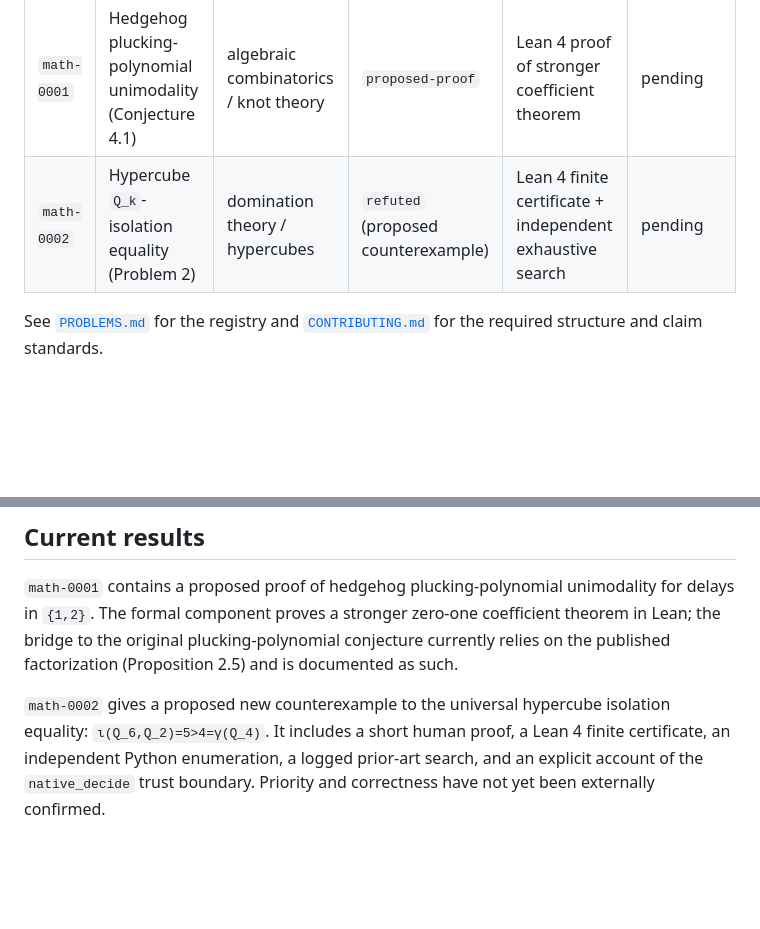
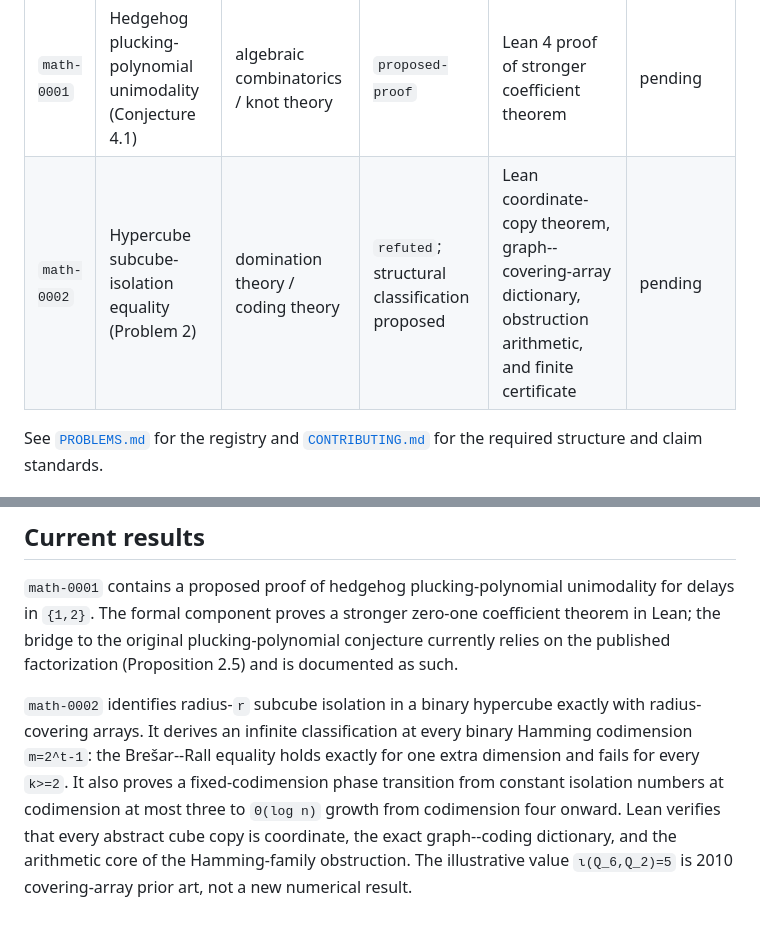
Before and after one commit to jiaxi1102/open-science-problems, a Markdown page: README.md, 2 parts joined by grey strips. GitHub-like rendering; blank space fills up the shorter version.

Commit message:
math-0002: promote structural theorem and correct small-case novelty

```diff
--- a/README.md
+++ b/README.md
@@ -9,7 +9,7 @@ The repository is deliberately conservative about claims. A computational result
 | ID | Problem | Field | Status | Formal verification | External validation |
 |---|---|---|---|---|---|
 | `math-0001` | Hedgehog plucking-polynomial unimodality (Conjecture 4.1) | algebraic combinatorics / knot theory | `proposed-proof` | Lean 4 proof of stronger coefficient theorem | pending |
-| `math-0002` | Hypercube `Q_k`-isolation equality (Problem 2) | domination theory / hypercubes | `refuted` (proposed counterexample) | Lean 4 finite certificate + independent exhaustive search | pending |
+| `math-0002` | Hypercube subcube-isolation equality (Problem 2) | domination theory / coding theory | `refuted`; structural classification proposed | Lean coordinate-copy theorem, graph--covering-array dictionary, obstruction arithmetic, and finite certificate | pending |
 
 See [`PROBLEMS.md`](PROBLEMS.md) for the registry and [`CONTRIBUTING.md`](CONTRIBUTING.md) for the required structure and claim standards.
 
@@ -57,4 +57,4 @@ templates/
 
 `math-0001` contains a proposed proof of hedgehog plucking-polynomial unimodality for delays in `{1,2}`. The formal component proves a stronger zero-one coefficient theorem in Lean; the bridge to the original plucking-polynomial conjecture currently relies on the published factorization (Proposition 2.5) and is documented as such.
 
-`math-0002` gives a proposed new counterexample to the universal hypercube isolation equality: `ι(Q_6,Q_2)=5>4=γ(Q_4)`. It includes a short human proof, a Lean 4 finite certificate, an independent Python enumeration, a logged prior-art search, and an explicit account of the `native_decide` trust boundary. Priority and correctness have not yet been externally confirmed.
+`math-0002` identifies radius-`r` subcube isolation in a binary hypercube exactly with radius-covering arrays. It derives an infinite classification at every binary Hamming codimension `m=2^t-1`: the Brešar--Rall equality holds exactly for one extra dimension and fails for every `k>=2`. It also proves a fixed-codimension phase transition from constant isolation numbers at codimension at most three to `Θ(log n)` growth from codimension four onward. Lean verifies that every abstract cube copy is coordinate, the exact graph--coding dictionary, and the arithmetic core of the Hamming-family obstruction. The illustrative value `ι(Q_6,Q_2)=5` is 2010 covering-array prior art, not a new numerical result.
```
